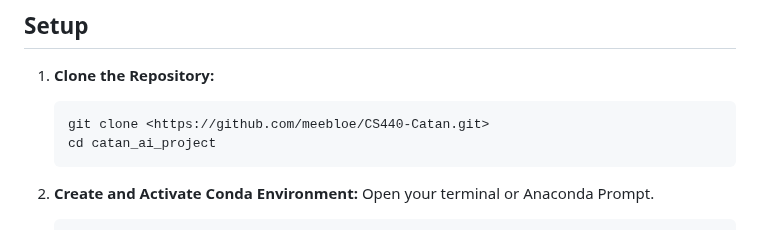
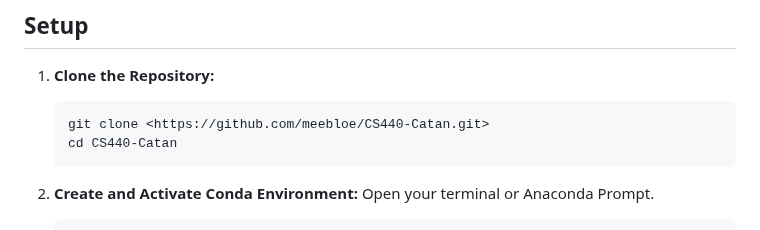
Before and after one commit to meebloe/CS440-Catan, a Markdown page: README.md, the part around the change. GitHub-like rendering.

````diff
--- a/README.md
+++ b/README.md
@@ -42,7 +42,7 @@ This project implements an AI agent using a simple Multi-Layer Perceptron (MLP)
 1.  **Clone the Repository:**
     ```bash
     git clone <https://github.com/meebloe/CS440-Catan.git>
-    cd catan_ai_project
+    cd CS440-Catan
     ```
 
 2.  **Create and Activate Conda Environment:**
````
